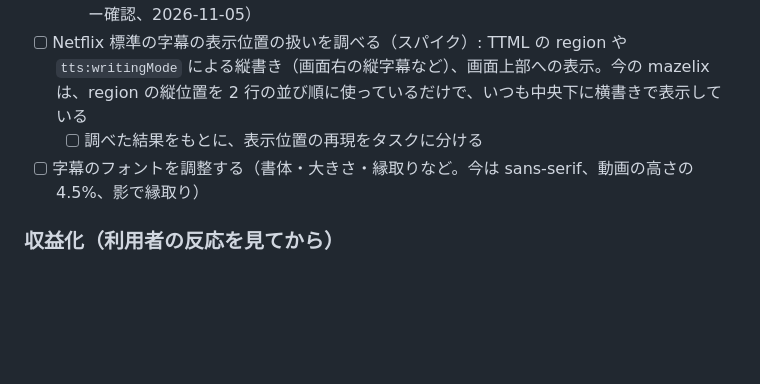
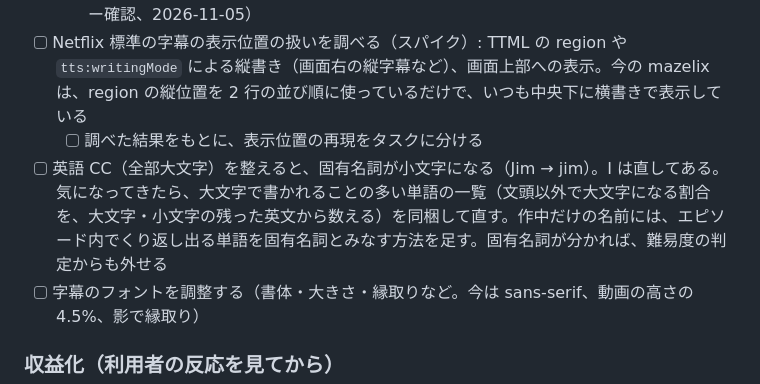
Before and after one commit to shuhei0916/mazelix, a Markdown page: todo.md, the part around the change. GitHub-like rendering; blank space fills up the shorter version.

Commit message:
todo に固有名詞が小文字になる問題を記録する
Co-Authored-By: Claude Opus 5.5 <noreply@anthropic.com>

```diff
--- a/todo.md
+++ b/todo.md
@@ -61,6 +61,7 @@ Netflix の日本語字幕と英語字幕を両方取得し、表示する言語
   - [x] 動作確認: 再生バーが出ると字幕が上がり、消えると戻る・全画面でも重ならない（ユーザー確認、2026-11-05）
 - [ ] Netflix 標準の字幕の表示位置の扱いを調べる（スパイク）: TTML の region や `tts:writingMode` による縦書き（画面右の縦字幕など）、画面上部への表示。今の mazelix は、region の縦位置を 2 行の並び順に使っているだけで、いつも中央下に横書きで表示している
   - [ ] 調べた結果をもとに、表示位置の再現をタスクに分ける
+- [ ] 英語 CC（全部大文字）を整えると、固有名詞が小文字になる（Jim → jim）。I は直してある。気になってきたら、大文字で書かれることの多い単語の一覧（文頭以外で大文字になる割合を、大文字・小文字の残った英文から数える）を同梱して直す。作中だけの名前には、エピソード内でくり返し出る単語を固有名詞とみなす方法を足す。固有名詞が分かれば、難易度の判定からも外せる
 - [ ] 字幕のフォントを調整する（書体・大きさ・縁取りなど。今は sans-serif、動画の高さの 4.5%、影で縁取り）
 
 ### 収益化（利用者の反応を見てから）
```
